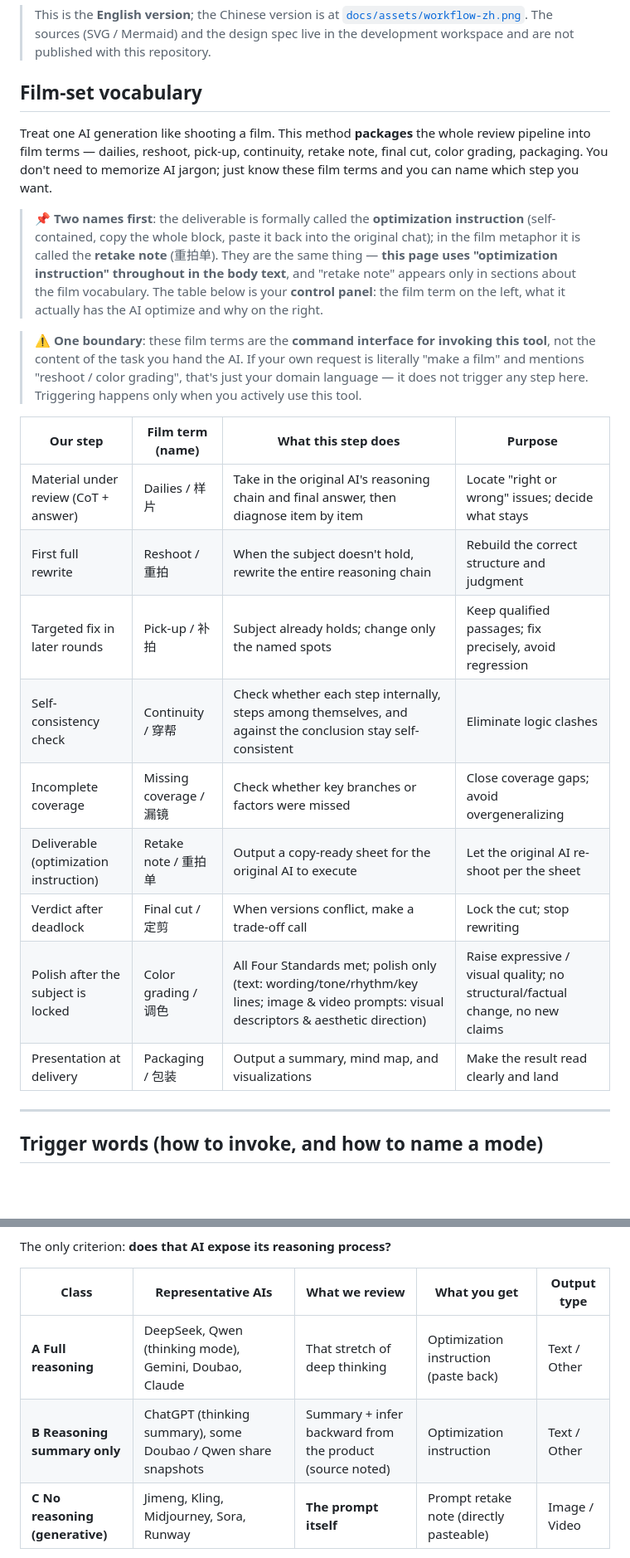
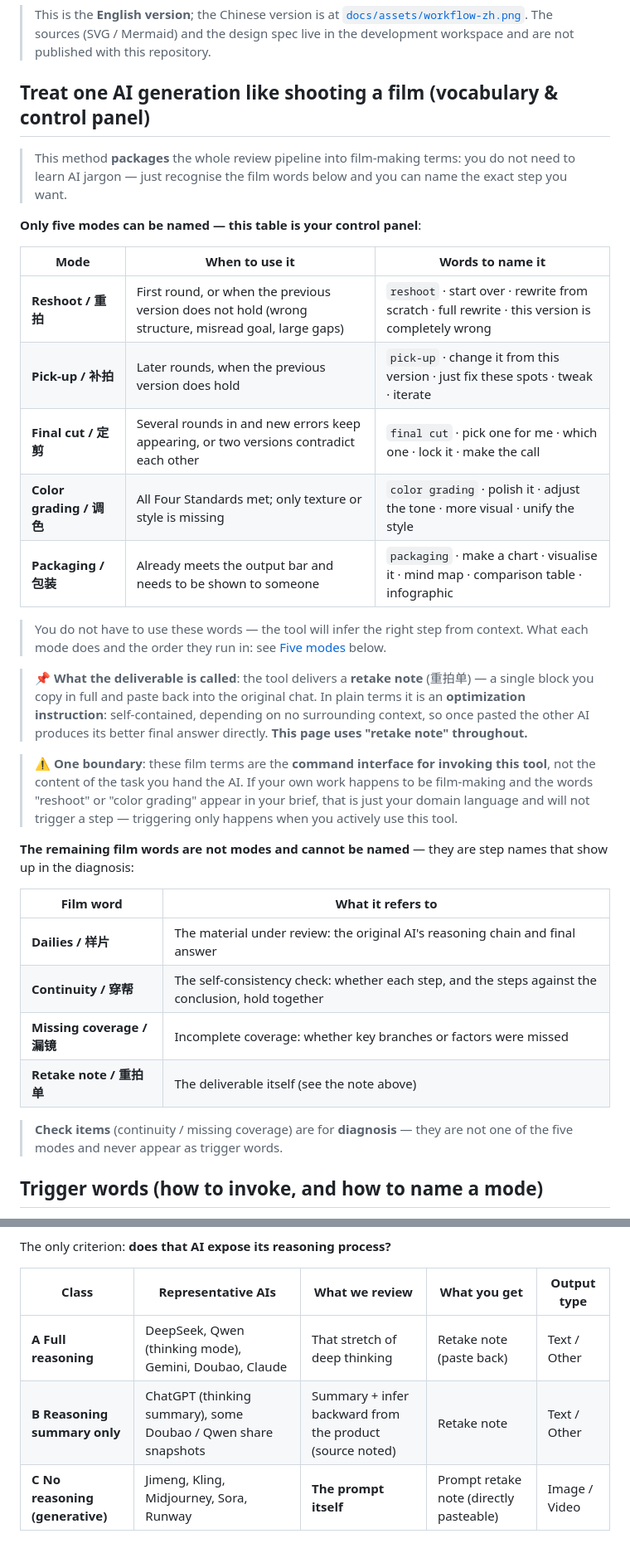
Before and after one commit to flashfrogluo/second-take, a Markdown page: README_EN.md, 2 parts joined by grey strips. Shown at 83% size. Rendered like a GitHub page; blank space fills up the shorter version.

Commit message:
docs(readme-en): 同步主名 retake note 与表格重构

```diff
--- a/README_EN.md
+++ b/README_EN.md
@@ -60,31 +60,38 @@ The word *take* has two meanings — in film it means "one shot" (let's do anoth
 > This is the **English version**; the Chinese version is at [`docs/assets/workflow-zh.png`](docs/assets/workflow-zh.png).
 > The sources (SVG / Mermaid) and the design spec live in the development workspace and are not published with this repository.
 
-## Film-set vocabulary
+## Treat one AI generation like shooting a film (vocabulary & control panel)
 
-Treat one AI generation like shooting a film. This method **packages** the whole review pipeline into film terms — dailies, reshoot, pick-up, continuity, retake note, final cut, color grading, packaging. You don't need to memorize AI jargon; just know these film terms and you can name which step you want.
+> This method **packages** the whole review pipeline into film-making terms: you do not need to learn AI jargon — just recognise the film words below and you can name the exact step you want.
 
+**Only five modes can be named — this table is your control panel**:
 
-> 📌 **Two names first**: the deliverable is formally called the **optimization instruction** (self-contained, copy the whole block, paste it back into the original chat);
-> in the film metaphor it is called the **retake note** (重拍单). They are the same thing — **this page uses "optimization instruction" throughout in the body text**,
-> and "retake note" appears only in sections about the film vocabulary.
-The table below is your **control panel**: the film term on the left, what it actually has the AI optimize and why on the right.
+| Mode | When to use it | Words to name it |
+|---|---|---|
+| **Reshoot / 重拍** | First round, or when the previous version does not hold (wrong structure, misread goal, large gaps) | `reshoot` · start over · rewrite from scratch · full rewrite · this version is completely wrong |
+| **Pick-up / 补拍** | Later rounds, when the previous version does hold | `pick-up` · change it from this version · just fix these spots · tweak · iterate |
+| **Final cut / 定剪** | Several rounds in and new errors keep appearing, or two versions contradict each other | `final cut` · pick one for me · which one · lock it · make the call |
+| **Color grading / 调色** | All Four Standards met; only texture or style is missing | `color grading` · polish it · adjust the tone · more visual · unify the style |
+| **Packaging / 包装** | Already meets the output bar and needs to be shown to someone | `packaging` · make a chart · visualise it · mind map · comparison table · infographic |
 
-> ⚠️ **One boundary**: these film terms are the **command interface for invoking this tool**, not the content of the task you hand the AI. If your own request is literally "make a film" and mentions "reshoot / color grading", that's just your domain language — it does not trigger any step here. Triggering happens only when you actively use this tool.
+> You do not have to use these words — the tool will infer the right step from context. What each mode does and the order they run in: see [Five modes](#five-modes-from-is-it-right-to-does-it-read-clearly) below.
 
-| Our step | Film term (name) | What this step does | Purpose |
-|---|---|---|---|
-| Material under review (CoT + answer) | Dailies / 样片 | Take in the original AI's reasoning chain and final answer, then diagnose item by item | Locate "right or wrong" issues; decide what stays |
-| First full rewrite | Reshoot / 重拍 | When the subject doesn't hold, rewrite the entire reasoning chain | Rebuild the correct structure and judgment |
-| Targeted fix in later rounds | Pick-up / 补拍 | Subject already holds; change only the named spots | Keep qualified passages; fix precisely, avoid regression |
-| Self-consistency check | Continuity / 穿帮 | Check whether each step internally, steps among themselves, and against the conclusion stay self-consistent | Eliminate logic clashes |
-| Incomplete coverage | Missing coverage / 漏镜 | Check whether key branches or factors were missed | Close coverage gaps; avoid overgeneralizing |
-| Deliverable (optimization instruction) | Retake note / 重拍单 | Output a copy-ready sheet for the original AI to execute | Let the original AI re-shoot per the sheet |
-| Verdict after deadlock | Final cut / 定剪 | When versions conflict, make a trade-off call | Lock the cut; stop rewriting |
-| Polish after the subject is locked | Color grading / 调色 | All Four Standards met; polish only (text: wording/tone/rhythm/key lines; image & video prompts: visual descriptors & aesthetic direction) | Raise expressive / visual quality; no structural/factual change, no new claims |
-| Presentation at delivery | Packaging / 包装 | Output a summary, mind map, and visualizations | Make the result read clearly and land |
+> 📌 **What the deliverable is called**: the tool delivers a **retake note** (重拍单) — a single block you copy in full and paste back into the original chat.
+> In plain terms it is an **optimization instruction**: self-contained, depending on no surrounding context, so once pasted the other AI produces its better final answer directly.
+> **This page uses "retake note" throughout.**
 
----
+> ⚠️ **One boundary**: these film terms are the **command interface for invoking this tool**, not the content of the task you hand the AI. If your own work happens to be film-making and the words "reshoot" or "color grading" appear in your brief, that is just your domain language and will not trigger a step — triggering only happens when you actively use this tool.
+
+**The remaining film words are not modes and cannot be named** — they are step names that show up in the diagnosis:
+
+| Film word | What it refers to |
+|---|---|
+| **Dailies / 样片** | The material under review: the original AI's reasoning chain and final answer |
+| **Continuity / 穿帮** | The self-consistency check: whether each step, and the steps against the conclusion, hold together |
+| **Missing coverage / 漏镜** | Incomplete coverage: whether key branches or factors were missed |
+| **Retake note / 重拍单** | The deliverable itself (see the note above) |
+
+> **Check items** (continuity / missing coverage) are for **diagnosis** — they are not one of the five modes and never appear as trigger words.
 
 ## Trigger words (how to invoke, and how to name a mode)
 
@@ -165,8 +172,8 @@ The only criterion: **does that AI expose its reasoning process?**
 
 | Class | Representative AIs | What we review | What you get | Output type |
 |---|---|---|---|---|
-| **A Full reasoning** | DeepSeek, Qwen (thinking mode), Gemini, Doubao, Claude | That stretch of deep thinking | Optimization instruction (paste back) | Text / Other |
-| **B Reasoning summary only** | ChatGPT (thinking summary), some Doubao / Qwen share snapshots | Summary + infer backward from the product (source noted) | Optimization instruction | Text / Other |
+| **A Full reasoning** | DeepSeek, Qwen (thinking mode), Gemini, Doubao, Claude | That stretch of deep thinking | Retake note (paste back) | Text / Other |
+| **B Reasoning summary only** | ChatGPT (thinking summary), some Doubao / Qwen share snapshots | Summary + infer backward from the product (source noted) | Retake note | Text / Other |
 | **C No reasoning (generative)** | Jimeng, Kling, Midjourney, Sora, Runway | **The prompt itself** | Prompt retake note (directly pasteable) | Image / Video |
 
 > Class C is a deliberate adaptation: generative models don't show you their reasoning, but **the prompt is the complete instruction they received** — treat it as the CoT and the root cause of a bad image / clip is equally findable (missing elements, internal conflict, adjectives not operationalized, words the platform doesn't recognize). Three rules: don't fabricate platform parameters, keep the seed and reference images, change only the elements that are actually wrong, and don't throw out the whole image.
```
Also changed, not shown: other parts of README_EN.md (+9 -9 lines).
